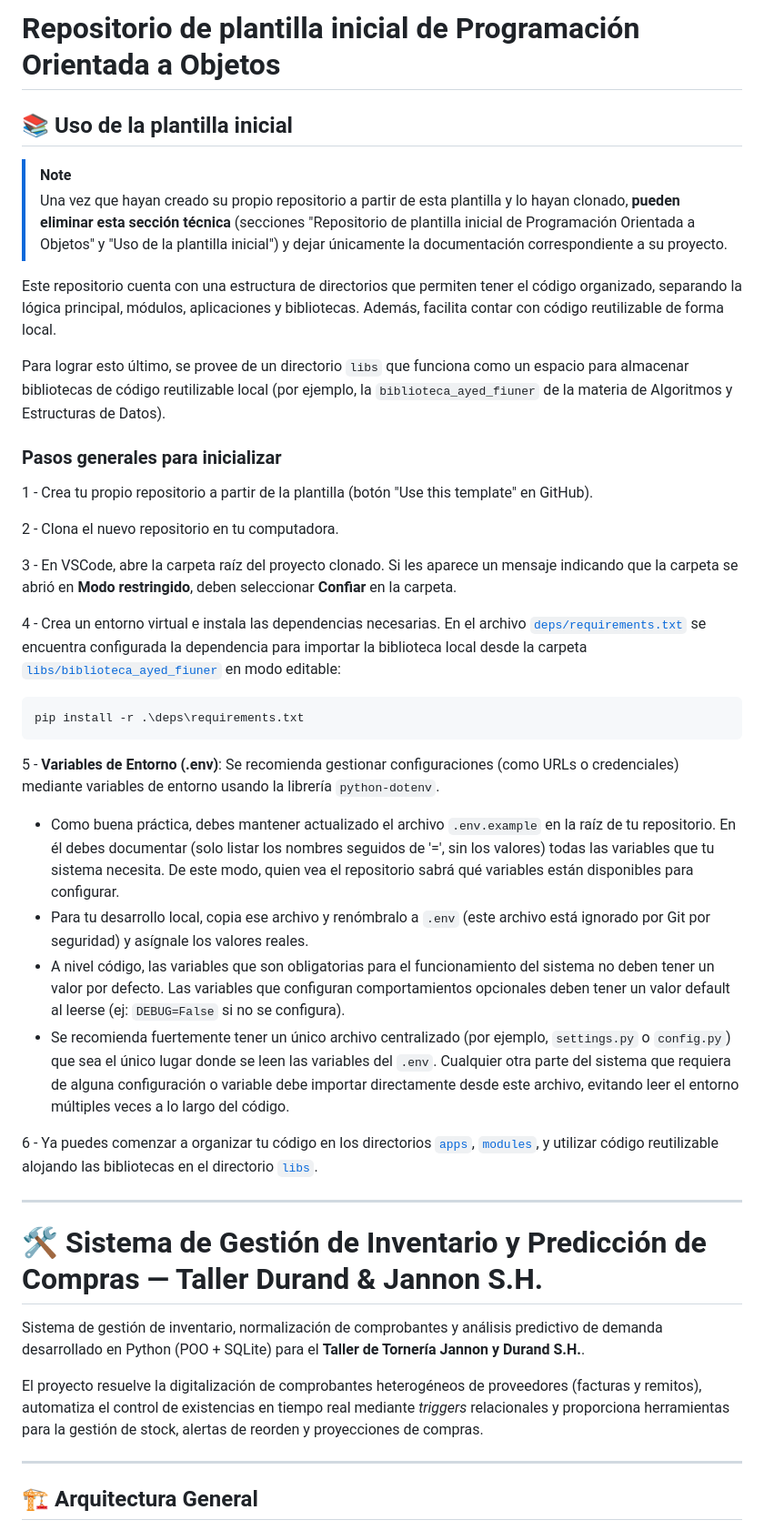
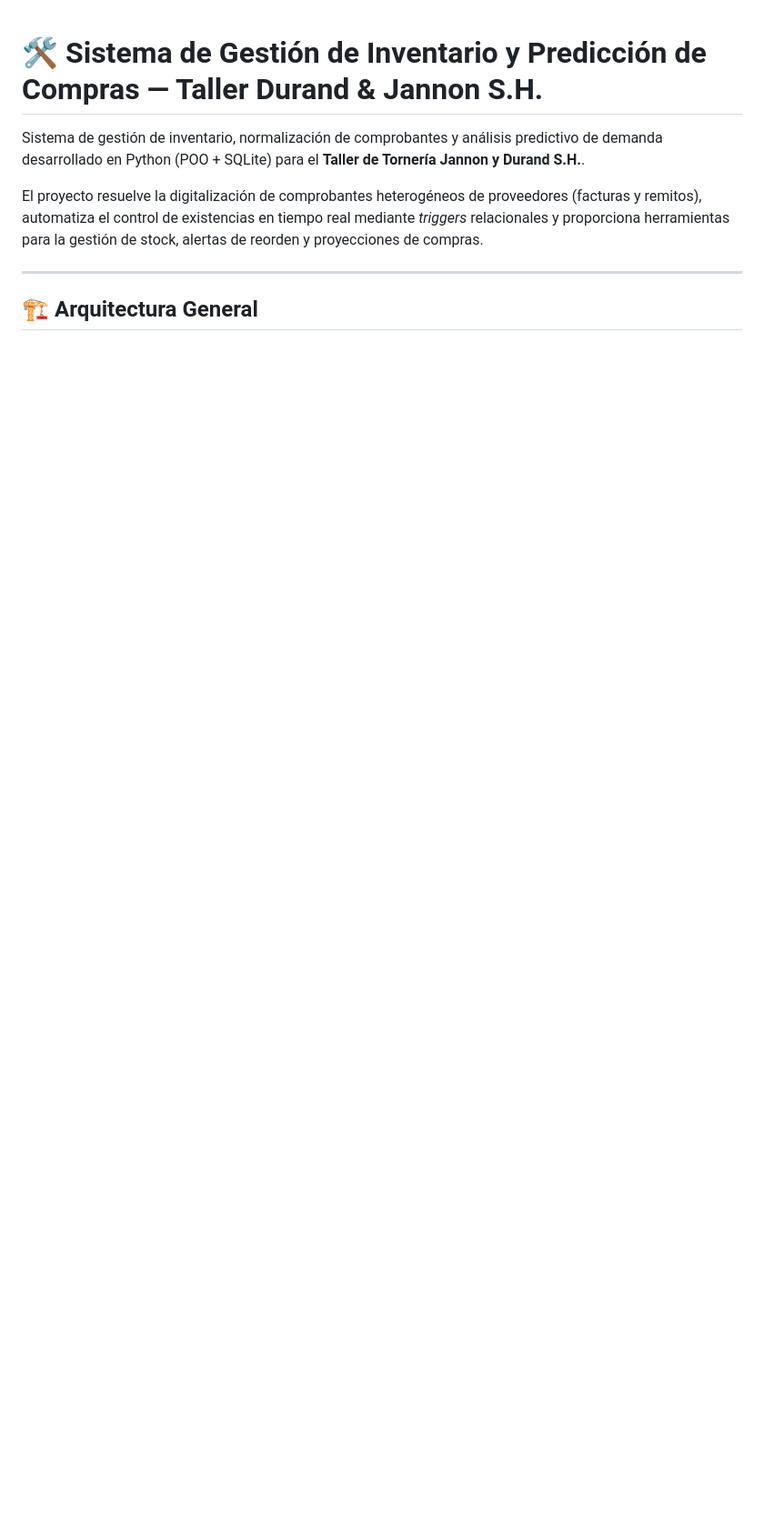
Before and after one commit to lgarciabode/Gestor_Stock_Durand_GarciaBode, a Markdown page: README.md, the part around the change. Shown at 91% size. Drawn GitHub-style; blank space fills up the shorter version.

Commit message:
Actualizacion de instrucciones de uso para hito 1

````diff
--- a/README.md
+++ b/README.md
@@ -1,37 +1,3 @@
-# Repositorio de plantilla inicial de Programación Orientada a Objetos
-## 📚 Uso de la plantilla inicial
-
-> [!NOTE]
-> Una vez que hayan creado su propio repositorio a partir de esta plantilla y lo hayan clonado, **pueden eliminar esta sección técnica** (secciones "Repositorio de plantilla inicial de Programación Orientada a Objetos" y "Uso de la plantilla inicial") y dejar únicamente la documentación correspondiente a su proyecto.
-
-Este repositorio cuenta con una estructura de directorios que permiten tener el código organizado, separando la lógica principal, módulos, aplicaciones y bibliotecas. Además, facilita contar con código reutilizable de forma local.
-
-Para lograr esto último, se provee de un directorio `libs` que funciona como un espacio para almacenar bibliotecas de código reutilizable local (por ejemplo, la `biblioteca_ayed_fiuner` de la materia de Algoritmos y Estructuras de Datos).
-
-### Pasos generales para inicializar
-
-1 - Crea tu propio repositorio a partir de la plantilla (botón "Use this template" en GitHub).
-
-2 - Clona el nuevo repositorio en tu computadora.
-
-3 - En VSCode, abre la carpeta raíz del proyecto clonado. Si les aparece un mensaje indicando que la carpeta se abrió en **Modo restringido**, deben seleccionar **Confiar** en la carpeta.
-
-4 - Crea un entorno virtual e instala las dependencias necesarias. En el archivo [`deps/requirements.txt`](./deps/requirements.txt) se encuentra configurada la dependencia para importar la biblioteca local desde la carpeta [`libs/biblioteca_ayed_fiuner`](./libs/biblioteca_ayed_fiuner) en modo editable:
-
-```bash
-pip install -r .\deps\requirements.txt
-```
-
-5 - **Variables de Entorno (.env)**: Se recomienda gestionar configuraciones (como URLs o credenciales) mediante variables de entorno usando la librería `python-dotenv`.
-- Como buena práctica, debes mantener actualizado el archivo `.env.example` en la raíz de tu repositorio. En él debes documentar (solo listar los nombres seguidos de '=', sin los valores) todas las variables que tu sistema necesita. De este modo, quien vea el repositorio sabrá qué variables están disponibles para configurar.
-- Para tu desarrollo local, copia ese archivo y renómbralo a `.env` (este archivo está ignorado por Git por seguridad) y asígnale los valores reales.
-- A nivel código, las variables que son obligatorias para el funcionamiento del sistema no deben tener un valor por defecto. Las variables que configuran comportamientos opcionales deben tener un valor default al leerse (ej: `DEBUG=False` si no se configura).
-- Se recomienda fuertemente tener un único archivo centralizado (por ejemplo, `settings.py` o `config.py`) que sea el único lugar donde se leen las variables del `.env`. Cualquier otra parte del sistema que requiera de alguna configuración o variable debe importar directamente desde este archivo, evitando leer el entorno múltiples veces a lo largo del código.
-
-6 - Ya puedes comenzar a organizar tu código en los directorios [`apps`](./apps), [`modules`](./modules), y utilizar código reutilizable alojando las bibliotecas en el directorio [`libs`](./libs).
-
----
-
 # 🛠️ Sistema de Gestión de Inventario y Predicción de Compras — Taller Durand & Jannon S.H.
 
 Sistema de gestión de inventario, normalización de comprobantes y análisis predictivo de demanda desarrollado en Python (POO + SQLite) para el **Taller de Tornería Jannon y Durand S.H.**.
````
